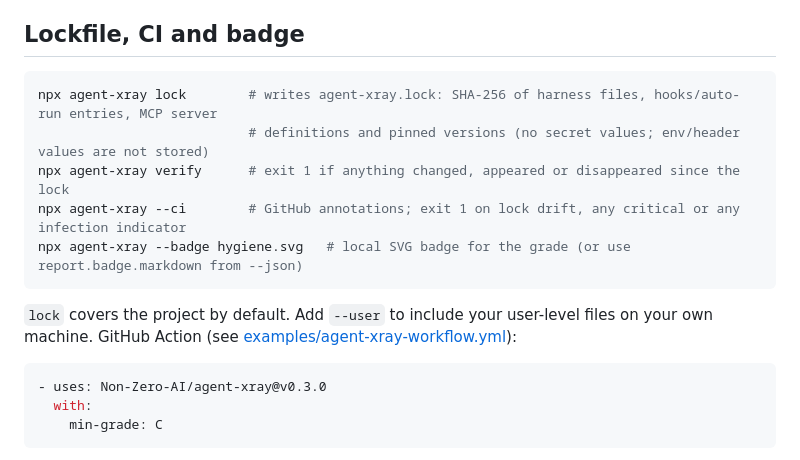
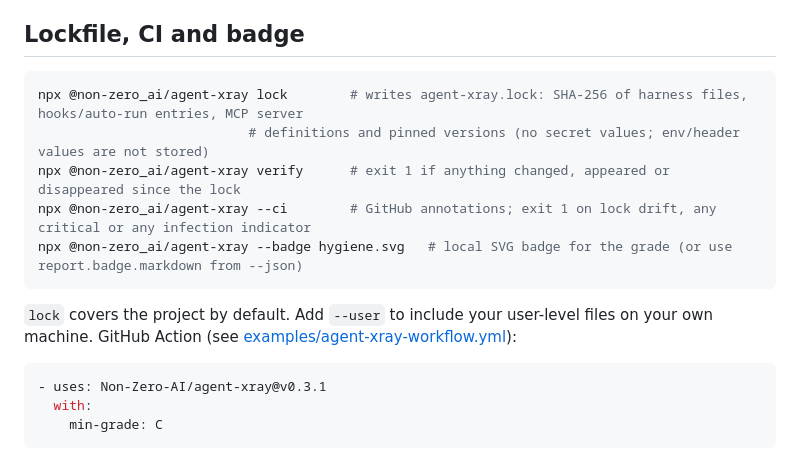
Before and after one commit to Non-Zero-AI/agent-xray, a Markdown page: README.md, the part around the change printed below. GitHub-like rendering.

````diff
--- a/README.md
+++ b/README.md
@@ -66,18 +66,18 @@ Stray instruction files planted in `~/Downloads`, your home root or temp folders
 ## Lockfile, CI and badge
 
 ```bash
-npx agent-xray lock        # writes agent-xray.lock: SHA-256 of harness files, hooks/auto-run entries, MCP server
+npx @non-zero_ai/agent-xray lock        # writes agent-xray.lock: SHA-256 of harness files, hooks/auto-run entries, MCP server
                            # definitions and pinned versions (no secret values; env/header values are not stored)
-npx agent-xray verify      # exit 1 if anything changed, appeared or disappeared since the lock
-npx agent-xray --ci        # GitHub annotations; exit 1 on lock drift, any critical or any infection indicator
-npx agent-xray --badge hygiene.svg   # local SVG badge for the grade (or use report.badge.markdown from --json)
+npx @non-zero_ai/agent-xray verify      # exit 1 if anything changed, appeared or disappeared since the lock
+npx @non-zero_ai/agent-xray --ci        # GitHub annotations; exit 1 on lock drift, any critical or any infection indicator
+npx @non-zero_ai/agent-xray --badge hygiene.svg   # local SVG badge for the grade (or use report.badge.markdown from --json)
 ```
 
 `lock` covers the project by default. Add `--user` to include your user-level files on your own machine.
 GitHub Action (see [examples/agent-xray-workflow.yml](examples/agent-xray-workflow.yml)):
 
 ```yaml
-- uses: Non-Zero-AI/agent-xray@v0.3.0
+- uses: Non-Zero-AI/agent-xray@v0.3.1
   with:
     min-grade: C
 ```
````
Also changed, not shown: other parts of README.md (+18 -18 lines), SKILL.md (+4 -4 lines), docs/HARNESS-HYGIENE.md (+2 -2 lines), docs/sample-card.png, 14 other files.
